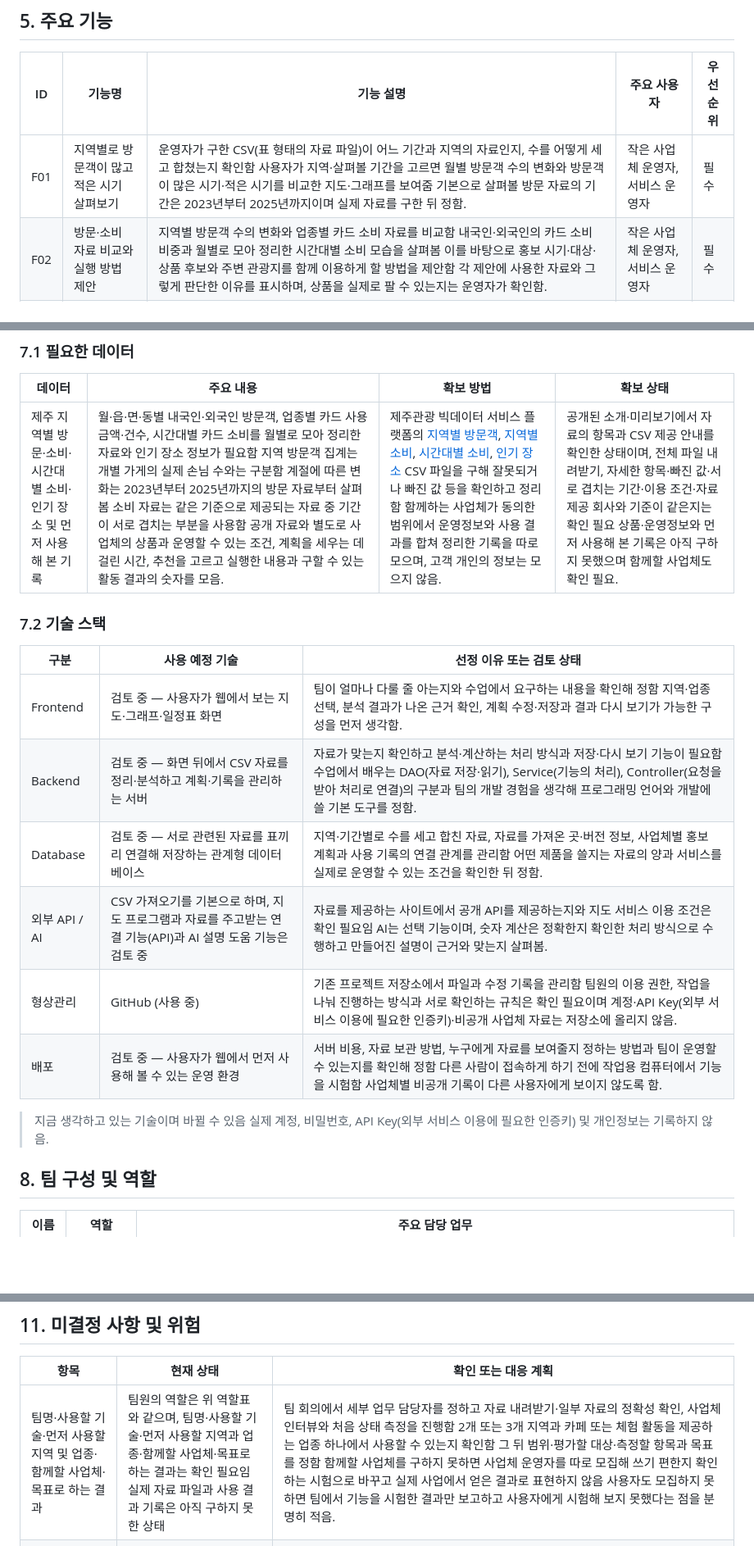
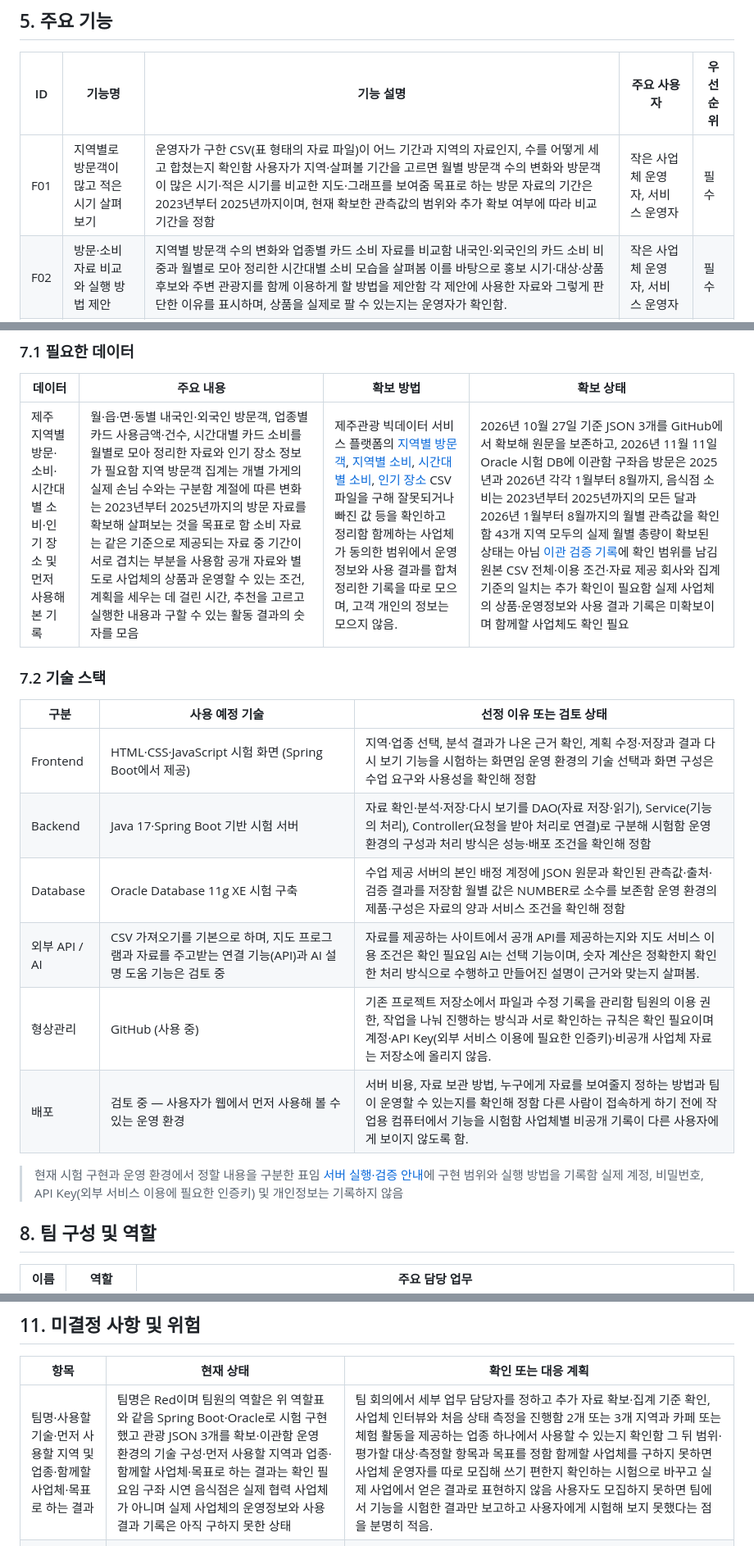
Before and after one commit to LSB-afk/-Information-Systems-Capstone-Design, a Markdown page: 00_제출/Red_PROJECT.md, 3 parts joined by grey strips. Shown at 82% size. Drawn GitHub-style; blank space fills up the shorter version.

```diff
--- a/00_제출/Red_PROJECT.md
+++ b/00_제출/Red_PROJECT.md
@@ -46,7 +46,7 @@
 
 | ID  | 기능명                     | 기능 설명                                                                                                                                                                                       | 주요 사용자              | 우선순위 |
 | --- | ----------------------- | ------------------------------------------------------------------------------------------------------------------------------------------------------------------------------------------- | ------------------- | ---- |
-| F01 | 지역별로 방문객이 많고 적은 시기 살펴보기 | 운영자가 구한 CSV(표 형태의 자료 파일)이 어느 기간과 지역의 자료인지, 수를 어떻게 세고 합쳤는지 확인함 사용자가 지역·살펴볼 기간을 고르면 월별 방문객 수의 변화와 방문객이 많은 시기·적은 시기를 비교한 지도·그래프를 보여줌 기본으로 살펴볼 방문 자료의 기간은 2023년부터 2025년까지이며 실제 자료를 구한 뒤 정함.     | 작은 사업체 운영자, 서비스 운영자 | 필수   |
+| F01 | 지역별로 방문객이 많고 적은 시기 살펴보기 | 운영자가 구한 CSV(표 형태의 자료 파일)이 어느 기간과 지역의 자료인지, 수를 어떻게 세고 합쳤는지 확인함 사용자가 지역·살펴볼 기간을 고르면 월별 방문객 수의 변화와 방문객이 많은 시기·적은 시기를 비교한 지도·그래프를 보여줌 목표로 하는 방문 자료의 기간은 2023년부터 2025년까지이며, 현재 확보한 관측값의 범위와 추가 확보 여부에 따라 비교 기간을 정함 | 작은 사업체 운영자, 서비스 운영자 | 필수   |
 | F02 | 방문·소비 자료 비교와 실행 방법 제안   | 지역별 방문객 수의 변화와 업종별 카드 소비 자료를 비교함 내국인·외국인의 카드 소비 비중과 월별로 모아 정리한 시간대별 소비 모습을 살펴봄 이를 바탕으로 홍보 시기·대상·상품 후보와 주변 관광지를 함께 이용하게 할 방법을 제안함 각 제안에 사용한 자료와 그렇게 판단한 이유를 표시하며, 상품을 실제로 팔 수 있는지는 운영자가 확인함. | 작은 사업체 운영자, 서비스 운영자 | 필수   |
 | F03 | 3개월 홍보 일정표와 사용 기록 관리    | 사용자가 추천 내용을 고르고 고쳐 월별 계획을 저장하고 다시 볼 수 있게 함 계획을 세우는 데 걸린 시간·추천을 선택했는지·실행한 날짜와 구할 수 있는 클릭·예약·쿠폰 사용 기록을 입력하게 함 계획과 실제로 사용한 내용을 비교할 수 있도록 짧게 정리해 보여줌.                                           | 작은 사업체 운영자, 서비스 운영자 | 필수   |
 | F04 | 근거를 바탕으로 설명과 보고서 작성 돕기  | 정확한지 확인한 분석 결과의 숫자와 사용 기록을 넣으면 추천 이유와 보고서의 첫 작성본을 만듦 AI를 쓸지는 검토 중이며, 쓸 경우 어디서 가져왔는지 알 수 없는 숫자나 아직 확인하지 못한 결과를 만들지 않도록 살펴봄 AI 없이도 필수 기능이 작동하게 함.                                             | 작은 사업체 운영자, 서비스 운영자 | 선택   |
@@ -70,20 +70,20 @@
 
 | 데이터                                      | 주요 내용                                                                                                                                                                                                                                                                                       | 확보 방법                                                                                                                                                                                                                                                                                                                                                                                                                                                      | 확보 상태                                                                                                                                                         |
 | ---------------------------------------- | ------------------------------------------------------------------------------------------------------------------------------------------------------------------------------------------------------------------------------------------------------------------------------------------- | ---------------------------------------------------------------------------------------------------------------------------------------------------------------------------------------------------------------------------------------------------------------------------------------------------------------------------------------------------------------------------------------------------------------------------------------------------------- | ------------------------------------------------------------------------------------------------------------------------------------------------------------- |
-| 제주 지역별 방문·소비·시간대별 소비·인기 장소 및 먼저 사용해 본 기록 | 월·읍·면·동별 내국인·외국인 방문객, 업종별 카드 사용금액·건수, 시간대별 카드 소비를 월별로 모아 정리한 자료와 인기 장소 정보가 필요함 지역 방문객 집계는 개별 가게의 실제 손님 수와는 구분함 계절에 따른 변화는 2023년부터 2025년까지의 방문 자료부터 살펴봄 소비 자료는 같은 기준으로 제공되는 자료 중 기간이 서로 겹치는 부분을 사용함 공개 자료와 별도로 사업체의 상품과 운영할 수 있는 조건, 계획을 세우는 데 걸린 시간, 추천을 고르고 실행한 내용과 구할 수 있는 활동 결과의 숫자를 모음. | 제주관광 빅데이터 서비스 플랫폼의 [지역별 방문객](https://data.ijto.or.kr/prog/dataPick/bigdata/sub02/view.do?regSn=21), [지역별 소비](https://data.ijto.or.kr/prog/dataPick/bigdata/sub02/view.do?regSn=27), [시간대별 소비](https://data.ijto.or.kr/prog/dataPick/bigdata/sub02/view.do?regSn=39), [인기 장소](https://data.ijto.or.kr/prog/dataPick/bigdata/sub02/view.do?regSn=48) CSV 파일을 구해 잘못되거나 빠진 값 등을 확인하고 정리함 함께하는 사업체가 동의한 범위에서 운영정보와 사용 결과를 합쳐 정리한 기록을 따로 모으며, 고객 개인의 정보는 모으지 않음. | 공개된 소개·미리보기에서 자료의 항목과 CSV 제공 안내를 확인한 상태이며, 전체 파일 내려받기, 자세한 항목·빠진 값·서로 겹치는 기간·이용 조건·자료 제공 회사와 기준이 같은지는 확인 필요 상품·운영정보와 먼저 사용해 본 기록은 아직 구하지 못했으며 함께할 사업체도 확인 필요. |
+| 제주 지역별 방문·소비·시간대별 소비·인기 장소 및 먼저 사용해 본 기록 | 월·읍·면·동별 내국인·외국인 방문객, 업종별 카드 사용금액·건수, 시간대별 카드 소비를 월별로 모아 정리한 자료와 인기 장소 정보가 필요함 지역 방문객 집계는 개별 가게의 실제 손님 수와는 구분함 계절에 따른 변화는 2023년부터 2025년까지의 방문 자료를 확보해 살펴보는 것을 목표로 함 소비 자료는 같은 기준으로 제공되는 자료 중 기간이 서로 겹치는 부분을 사용함 공개 자료와 별도로 사업체의 상품과 운영할 수 있는 조건, 계획을 세우는 데 걸린 시간, 추천을 고르고 실행한 내용과 구할 수 있는 활동 결과의 숫자를 모음 | 제주관광 빅데이터 서비스 플랫폼의 [지역별 방문객](https://data.ijto.or.kr/prog/dataPick/bigdata/sub02/view.do?regSn=21), [지역별 소비](https://data.ijto.or.kr/prog/dataPick/bigdata/sub02/view.do?regSn=27), [시간대별 소비](https://data.ijto.or.kr/prog/dataPick/bigdata/sub02/view.do?regSn=39), [인기 장소](https://data.ijto.or.kr/prog/dataPick/bigdata/sub02/view.do?regSn=48) CSV 파일을 구해 잘못되거나 빠진 값 등을 확인하고 정리함 함께하는 사업체가 동의한 범위에서 운영정보와 사용 결과를 합쳐 정리한 기록을 따로 모으며, 고객 개인의 정보는 모으지 않음. | 2026년 10월 27일 기준 JSON 3개를 GitHub에서 확보해 원문을 보존하고, 2026년 11월 11일 Oracle 시험 DB에 이관함 구좌읍 방문은 2025년과 2026년 각각 1월부터 8월까지, 음식점 소비는 2023년부터 2025년까지의 모든 달과 2026년 1월부터 8월까지의 월별 관측값을 확인함 43개 지역 모두의 실제 월별 총량이 확보된 상태는 아님 [이관 검증 기록](../06_증빙/DB/20261111_실제데이터_이관.md)에 확인 범위를 남김 원본 CSV 전체·이용 조건·자료 제공 회사와 집계 기준의 일치는 추가 확인이 필요함 실제 사업체의 상품·운영정보와 사용 결과 기록은 미확보이며 함께할 사업체도 확인 필요 |
 
 ### 7.2 기술 스택
 
 | 구분          | 사용 예정 기술                                                           | 선정 이유 또는 검토 상태                                                                                                                                                |
 | ----------- | ------------------------------------------------------------------ | ------------------------------------------------------------------------------------------------------------------------------------------------------------- |
-| Frontend    | 검토 중 — 사용자가 웹에서 보는 지도·그래프·일정표 화면                                   | 팀이 얼마나 다룰 줄 아는지와 수업에서 요구하는 내용을 확인해 정함 지역·업종 선택, 분석 결과가 나온 근거 확인, 계획 수정·저장과 결과 다시 보기가 가능한 구성을 먼저 생각함.                                                          |
-| Backend     | 검토 중 — 화면 뒤에서 CSV 자료를 정리·분석하고 계획·기록을 관리하는 서버                       | 자료가 맞는지 확인하고 분석·계산하는 처리 방식과 저장·다시 보기 기능이 필요함 수업에서 배우는 DAO(자료 저장·읽기), Service(기능의 처리), Controller(요청을 받아 처리로 연결)의 구분과 팀의 개발 경험을 생각해 프로그래밍 언어와 개발에 쓸 기본 도구를 정함. |
-| Database    | 검토 중 — 서로 관련된 자료를 표끼리 연결해 저장하는 관계형 데이터베이스                          | 지역·기간별로 수를 세고 합친 자료, 자료를 가져온 곳·버전 정보, 사업체별 홍보 계획과 사용 기록의 연결 관계를 관리함 어떤 제품을 쓸지는 자료의 양과 서비스를 실제로 운영할 수 있는 조건을 확인한 뒤 정함.                                         |
+| Frontend    | HTML·CSS·JavaScript 시험 화면 (Spring Boot에서 제공)                    | 지역·업종 선택, 분석 결과가 나온 근거 확인, 계획 수정·저장과 결과 다시 보기 기능을 시험하는 화면임 운영 환경의 기술 선택과 화면 구성은 수업 요구와 사용성을 확인해 정함 |
+| Backend     | Java 17·Spring Boot 기반 시험 서버                                   | 자료 확인·분석·저장·다시 보기를 DAO(자료 저장·읽기), Service(기능의 처리), Controller(요청을 받아 처리로 연결)로 구분해 시험함 운영 환경의 구성과 처리 방식은 성능·배포 조건을 확인해 정함 |
+| Database    | Oracle Database 11g XE 시험 구축                                    | 수업 제공 서버의 본인 배정 계정에 JSON 원문과 확인된 관측값·출처·검증 결과를 저장함 월별 값은 NUMBER로 소수를 보존함 운영 환경의 제품·구성은 자료의 양과 서비스 조건을 확인해 정함 |
 | 외부 API / AI | CSV 가져오기를 기본으로 하며, 지도 프로그램과 자료를 주고받는 연결 기능(API)과 AI 설명 도움 기능은 검토 중 | 자료를 제공하는 사이트에서 공개 API를 제공하는지와 지도 서비스 이용 조건은 확인 필요임 AI는 선택 기능이며, 숫자 계산은 정확한지 확인한 처리 방식으로 수행하고 만들어진 설명이 근거와 맞는지 살펴봄.                                            |
 | 형상관리        | GitHub (사용 중)                                                      | 기존 프로젝트 저장소에서 파일과 수정 기록을 관리함 팀원의 이용 권한, 작업을 나눠 진행하는 방식과 서로 확인하는 규칙은 확인 필요이며 계정·API Key(외부 서비스 이용에 필요한 인증키)·비공개 사업체 자료는 저장소에 올리지 않음.                           |
 | 배포          | 검토 중 — 사용자가 웹에서 먼저 사용해 볼 수 있는 운영 환경                                | 서버 비용, 자료 보관 방법, 누구에게 자료를 보여줄지 정하는 방법과 팀이 운영할 수 있는지를 확인해 정함 다른 사람이 접속하게 하기 전에 작업용 컴퓨터에서 기능을 시험함 사업체별 비공개 기록이 다른 사용자에게 보이지 않도록 함.                              |
 
-> 지금 생각하고 있는 기술이며 바뀔 수 있음 실제 계정, 비밀번호, API Key(외부 서비스 이용에 필요한 인증키) 및 개인정보는 기록하지 않음.
+> 현재 시험 구현과 운영 환경에서 정할 내용을 구분한 표임 [서버 실행·검증 안내](../08_개발/jeju-calendar/README.md)에 구현 범위와 실행 방법을 기록함 실제 계정, 비밀번호, API Key(외부 서비스 이용에 필요한 인증키) 및 개인정보는 기록하지 않음
 
 ## 8. 팀 구성 및 역할
 
@@ -138,7 +138,7 @@
 
 | 항목                                                              | 현재 상태                                                                                                                                                                                                                                                                 | 확인 또는 대응 계획                                                                                                                                                                                                                                                                                                                                                                                                            |
 | --------------------------------------------------------------- | --------------------------------------------------------------------------------------------------------------------------------------------------------------------------------------------------------------------------------------------------------------------- | ---------------------------------------------------------------------------------------------------------------------------------------------------------------------------------------------------------------------------------------------------------------------------------------------------------------------------------------------------------------------------------------------------------------------- |
-| 팀명·사용할 기술·먼저 사용할 지역 및 업종·함께할 사업체·목표로 하는 결과                      | 팀원의 역할은 위 역할표와 같으며, 팀명·사용할 기술·먼저 사용할 지역과 업종·함께할 사업체·목표로 하는 결과는 확인 필요임 실제 자료 파일과 사용 결과 기록은 아직 구하지 못한 상태                                                                                                                                                                | 팀 회의에서 세부 업무 담당자를 정하고 자료 내려받기·일부 자료의 정확성 확인, 사업체 인터뷰와 처음 상태 측정을 진행함 2개 또는 3개 지역과 카페 또는 체험 활동을 제공하는 업종 하나에서 사용할 수 있는지 확인함 그 뒤 범위·평가할 대상·측정할 항목과 목표를 정함 함께할 사업체를 구하지 못하면 사업체 운영자를 따로 모집해 쓰기 편한지 확인하는 시험으로 바꾸고 실제 사업에서 얻은 결과로 표현하지 않음 사용자도 모집하지 못하면 팀에서 기능을 시험한 결과만 보고하고 사용자에게 시험해 보지 못했다는 점을 분명히 적음.                                                                                                                     |
+| 팀명·사용할 기술·먼저 사용할 지역 및 업종·함께할 사업체·목표로 하는 결과                      | 팀명은 Red이며 팀원의 역할은 위 역할표와 같음 Spring Boot·Oracle로 시험 구현했고 관광 JSON 3개를 확보·이관함 운영 환경의 기술 구성·먼저 사용할 지역과 업종·함께할 사업체·목표로 하는 결과는 확인 필요임 구좌 시연 음식점은 실제 협력 사업체가 아니며 실제 사업체의 운영정보와 사용 결과 기록은 아직 구하지 못한 상태 | 팀 회의에서 세부 업무 담당자를 정하고 추가 자료 확보·집계 기준 확인, 사업체 인터뷰와 처음 상태 측정을 진행함 2개 또는 3개 지역과 카페 또는 체험 활동을 제공하는 업종 하나에서 사용할 수 있는지 확인함 그 뒤 범위·평가할 대상·측정할 항목과 목표를 정함 함께할 사업체를 구하지 못하면 사업체 운영자를 따로 모집해 쓰기 편한지 확인하는 시험으로 바꾸고 실제 사업에서 얻은 결과로 표현하지 않음 사용자도 모집하지 못하면 팀에서 기능을 시험한 결과만 보고하고 사용자에게 시험해 보지 못했다는 점을 분명히 적음. |
 | 자료를 세고 합치는 기준의 차이·새 자료 제공 지연·시험 일정 부족·결과를 부풀릴 위험과 비공개 자료가 보일 위험 | 검토 중 — [카드 공급사 변경 관련 안내](https://data.ijto.or.kr/bbs/BBSMSTR_000000000080/view.do?nttId=H000000000670Ya0kD7r)와 [TMAP 자료](https://data.ijto.or.kr/prog/dataPick/bigdata/sub02/view.do?regSn=48)의 2026년 1월 집계 방식 변경을 생각해야 하며, 공개된 월별 통계만으로는 제출 전에 서비스를 사용한 결과를 확인하기 어려움 | 같은 제공 기준으로 만들어진 자료 중 기간이 서로 겹치는 부분을 사용하며, 자료를 가져온 곳마다 다른 지역 코드를 맞춰 연결함 카드 자료가 같은 기준인지 확인하지 못하면 계절에 따른 방문 변화 중심으로 범위를 줄이는 방안을 검토함 이때 F02·필수 구현 범위·성공 기준을 함께 고쳐 변경 이력에 적은 뒤 시험함 통신회사의 방문자 집계와 카드 결제를 한 사람의 기록처럼 연결하지 않고, 두 자료를 나눈 값을 실제 1인당 소비액이나 방문자 중 구매한 사람의 비율로 해석하지 않음 공모전 일정에 맞춘 시험용 서비스와 학기 중 개발을 나누어 진행하고, 직접 모은 사용 편의성·실행 기록으로 확인함 서비스 때문에 매출이 바뀌었다고 단정하지 않으며, 사업체 자료는 동의한 범위에서 필요한 만큼만 모으고 공개·비공개 자료를 나누어 관리함. |
 
 ## 12. 변경 이력
```
Also changed, not shown: other parts of 00_제출/Red_PROJECT.md (+1 -0 lines), 06_증빙/DB/20261111_실제데이터_이관.md (+7 -0 lines).
